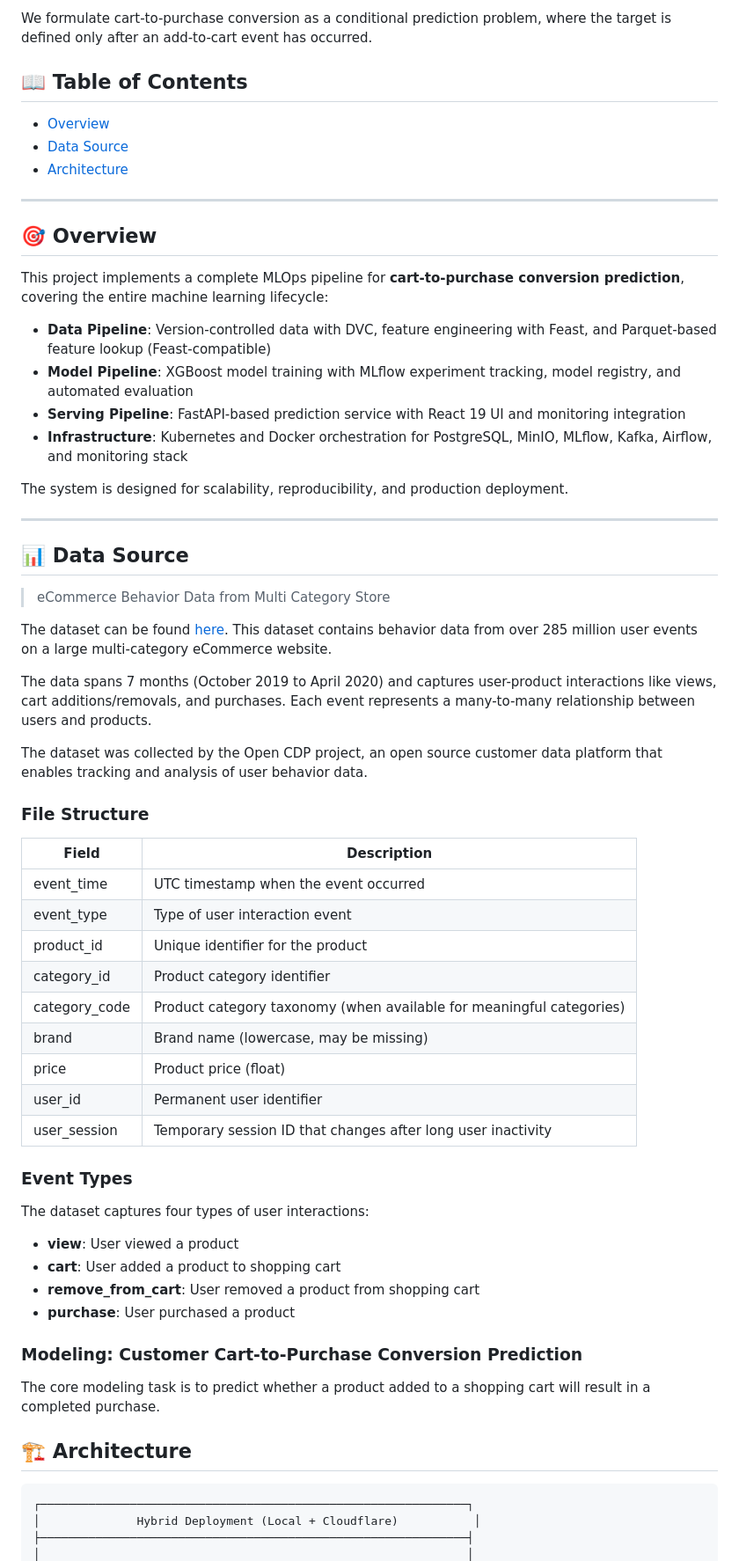
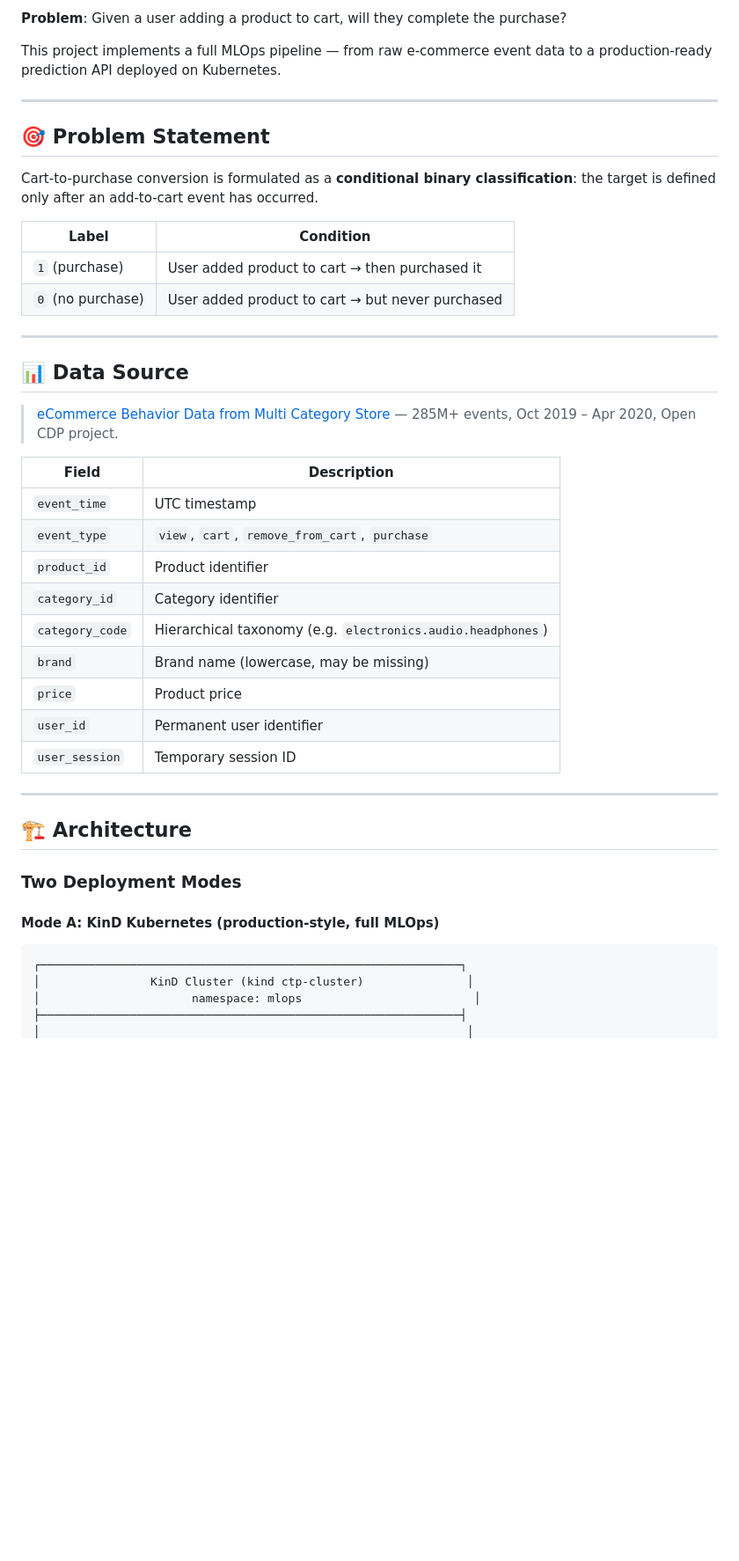
Before and after one commit to TQuang122/Cart-to-Purchase-Conversion-Prediction, a Markdown page: README.md, the part around one of its changes. Shown at 88% size. Drawn GitHub-style; blank space fills up the shorter version.

````diff
--- a/README.md
+++ b/README.md
@@ -8,76 +8,48 @@
 
-We formulate cart-to-purchase conversion as a conditional prediction problem, where the target is defined only after an add-to-cart event has occurred.
+**Problem**: Given a user adding a product to cart, will they complete the purchase?
 
-## 📖 Table of Contents
-
-- [Overview](#overview)
-- [Data Source](#data-source)
-- [Architecture](#architecture)
-<!-- - [Features](#features)
-- [Project Structure](#project-structure)
-- [Prerequisites](#prerequisites)
-- [Quick Start](#quick-start)
-- [Pipelines](#pipelines)
-- [Infrastructure](#infrastructure)
-- [Monitoring & Observability](#monitoring--observability)
-- [Development](#development)
-- [References](#references) -->
+This project implements a full MLOps pipeline — from raw e-commerce event data to a production-ready prediction API deployed on Kubernetes.
 
 ---
 
-## 🎯 Overview
+## 🎯 Problem Statement
 
-This project implements a complete MLOps pipeline for **cart-to-purchase conversion prediction**, covering the entire machine learning lifecycle:
+Cart-to-purchase conversion is formulated as a **conditional binary classification**: the target is defined only after an add-to-cart event has occurred.
 
-- **Data Pipeline**: Version-controlled data with DVC, feature engineering with Feast, and Parquet-based feature lookup (Feast-compatible)
-- **Model Pipeline**: XGBoost model training with MLflow experiment tracking, model registry, and automated evaluation
-- **Serving Pipeline**: FastAPI-based prediction service with React 19 UI and monitoring integration
-- **Infrastructure**: Kubernetes and Docker orchestration for PostgreSQL, MinIO, MLflow, Kafka, Airflow, and monitoring stack
-
-The system is designed for scalability, reproducibility, and production deployment.
+| Label | Condition |
+|-------|-----------|
+| `1` (purchase) | User added product to cart → then purchased it |
+| `0` (no purchase) | User added product to cart → but never purchased |
 
 ---
+
 ## 📊 Data Source
 
-> eCommerce Behavior Data from Multi Category Store
+> [eCommerce Behavior Data from Multi Category Store](https://www.kaggle.com/datasets/mkechinov/ecommerce-behavior-data-from-multi-category-store/data) — 285M+ events, Oct 2019 – Apr 2020, Open CDP project.
 
-The dataset can be found [here](https://www.kaggle.com/datasets/mkechinov/ecommerce-behavior-data-from-multi-category-store/data). This dataset contains behavior data from over 285 million user events on a large multi-category eCommerce website.
+| Field | Description |
+|-------|-------------|
+| `event_time` | UTC timestamp |
+| `event_type` | `view`, `cart`, `remove_from_cart`, `purchase` |
+| `product_id` | Product identifier |
+| `category_id` | Category identifier |
+| `category_code` | Hierarchical taxonomy (e.g. `electronics.audio.headphones`) |
+| `brand` | Brand name (lowercase, may be missing) |
+| `price` | Product price |
+| `user_id` | Permanent user identifier |
+| `user_session` | Temporary session ID |
 
-The data spans 7 months (October 2019 to April 2020) and captures user-product interactions like views, cart additions/removals, and purchases. Each event represents a many-to-many relationship between users and products.
-
-The dataset was collected by the Open CDP project, an open source customer data platform that enables tracking and analysis of user behavior data.
-
-### File Structure
-
-| Field         | Description                                                          |
-| ------------- | -------------------------------------------------------------------- |
-| event_time    | UTC timestamp when the event occurred                                |
-| event_type    | Type of user interaction event                                       |
-| product_id    | Unique identifier for the product                                    |
-| category_id   | Product category identifier                                          |
-| category_code | Product category taxonomy (when available for meaningful categories) |
-| brand         | Brand name (lowercase, may be missing)                               |
-| price         | Product price (float)                                                |
-| user_id       | Permanent user identifier                                            |
-| user_session  | Temporary session ID that changes after long user inactivity         |
-
-### Event Types
-
-The dataset captures four types of user interactions:
-
-- **view**: User viewed a product
-- **cart**: User added a product to shopping cart
-- **remove_from_cart**: User removed a product from shopping cart
-- **purchase**: User purchased a product
-
-### Modeling: Customer Cart-to-Purchase Conversion Prediction
-
-The core modeling task is to predict whether a product added to a shopping cart will result in a completed purchase.
+---
 
 ## 🏗️ Architecture
 
+### Two Deployment Modes
+
+#### Mode A: KinD Kubernetes (production-style, full MLOps)
+
 ```
-┌──────────────────────────────────────────────────────────────┐
-│              Hybrid Deployment (Local + Cloudflare)           │
-├──────────────────────────────────────────────────────────────┤
+┌─────────────────────────────────────────────────────────────┐
+│                KinD Cluster (kind ctp-cluster)               │
+│                      namespace: mlops                         │
+├─────────────────────────────────────────────────────────────┤
 │                                                              │
````
Also changed, not shown: other parts of README.md (+255 -51 lines).
